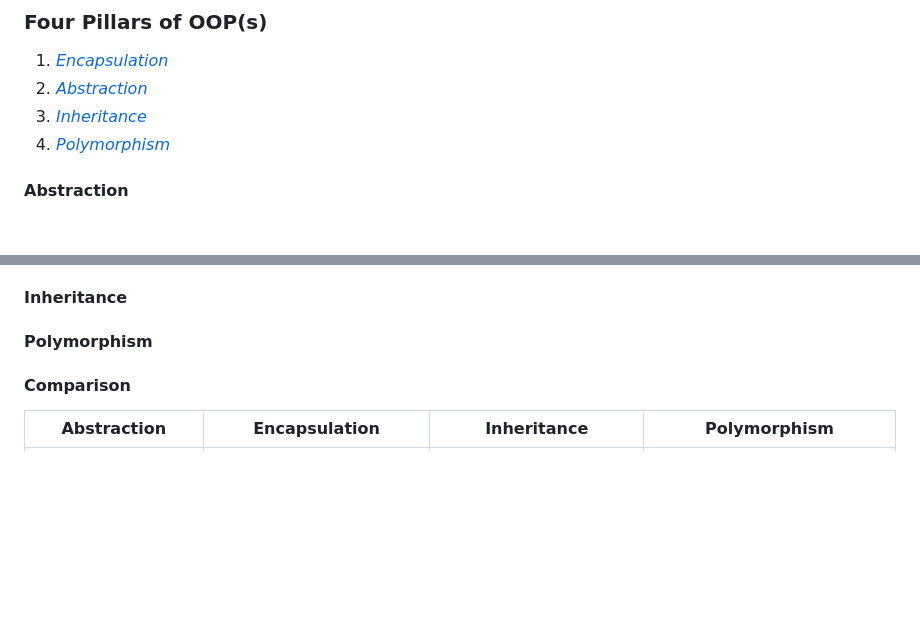
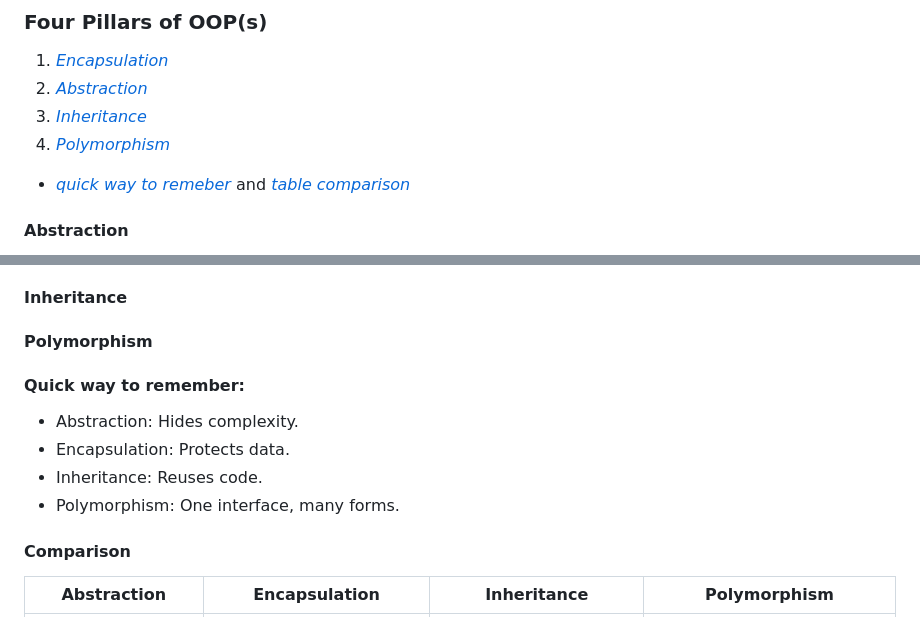
Before and after one commit to udemyFDE/fast-api, a Markdown page: python/oop.md, 2 parts joined by grey strips. Rendered like a GitHub page; blank space fills up the shorter version.

Commit message:
python practice

```diff
--- a/python/oop.md
+++ b/python/oop.md
@@ -108,6 +108,8 @@ class Enemy:
 2. [_Abstraction_](#abstraction)
 3. [_Inheritance_](#inheritance)
 4. [_Polymorphism_](#polymorphism)
+
+-  [_quick way to remeber_](#quick-way-to-remember) and [_table comparison_](#comparison)
 
 
 #### Abstraction
@@ -234,6 +236,12 @@ class Enemy:
 
 #### Polymorphism
 
+#### Quick way to remember:
+
+* Abstraction: Hides complexity.
+* Encapsulation: Protects data.
+* Inheritance: Reuses code.
+* Polymorphism: One interface, many forms.
 
 #### Comparison
 
```
